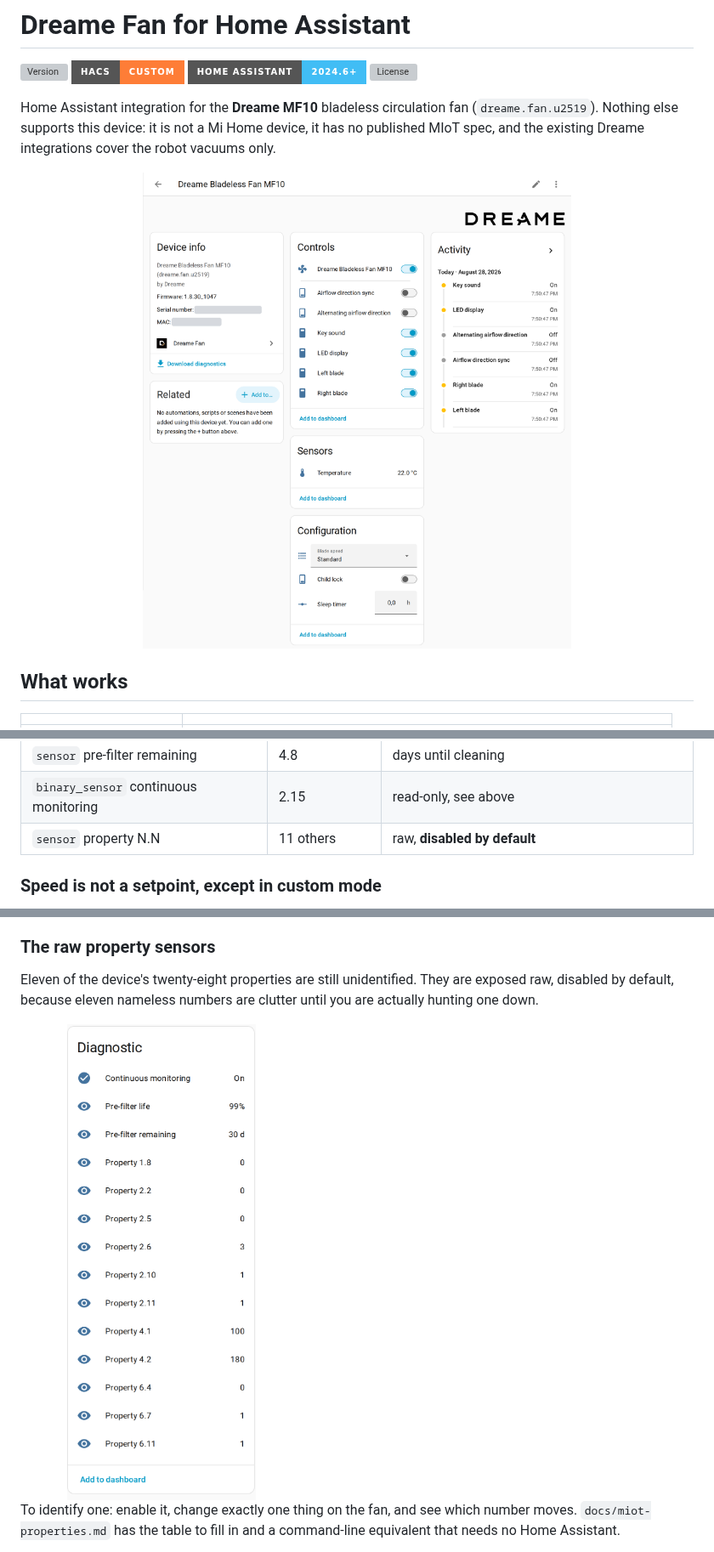
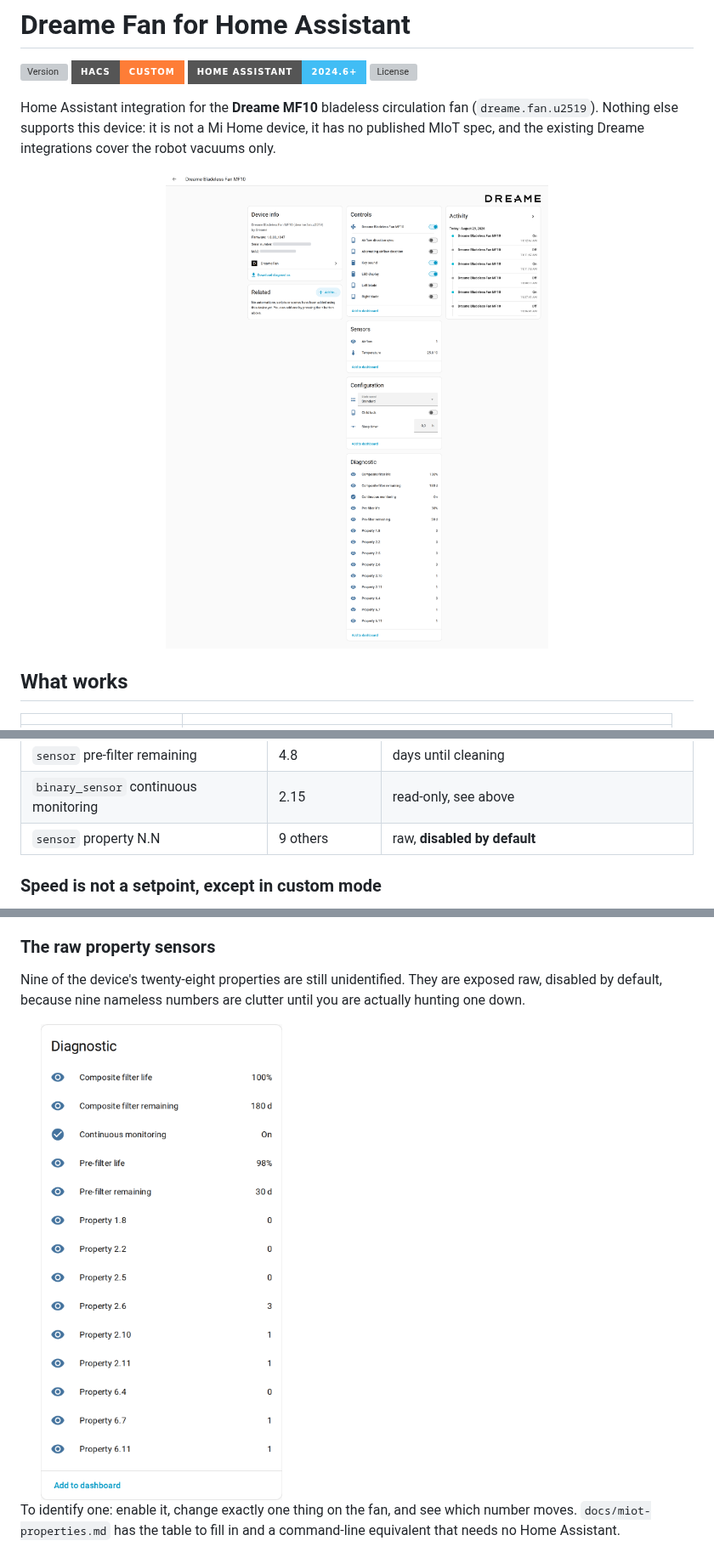
Before and after one commit to jrx-code/hassio-integration-dreame-fan, a Markdown page: README.md, 3 parts joined by grey strips. Shown at 85% size. Rendered like a GitHub page; pictures changed too: docs/media/diagnostics.png, docs/media/entities.png; badges without logos; grey boxes are pictures that could not be loaded.

Commit message:
docs: retake the screenshots and correct the raw property count
The three screenshots were taken before v0.3.0 and still showed the 0.2.1
integration page, a Sensors card holding only temperature, and 4.1/4.2 as
unnamed raw properties. Retaken against 0.5.0, so they show the airflow
sensor, both composite filter sensors, and a Diagnostic card with the nine
properties that really are still unidentified.

The count in the text said eleven in two places, which contradicted the
to-do list right below it: 4.1 and 4.2 became named sensors in v0.5.0, so
28 properties minus 19 confirmed leaves nine.

Co-Authored-By: Claude Opus 5 (1M context) <noreply@anthropic.com>

```diff
--- a/README.md
+++ b/README.md
@@ -85,7 +85,7 @@ cloud integration.
 | `sensor` composite filter remaining | 4.2 | days, 180 = the six months the app quotes |
 | `sensor` pre-filter remaining | 4.8 | days until cleaning |
 | `binary_sensor` continuous monitoring | 2.15 | read-only, see above |
-| `sensor` property N.N | 11 others | raw, **disabled by default** |
+| `sensor` property N.N | 9 others | raw, **disabled by default** |
 
 ### Speed is not a setpoint, except in custom mode
 
@@ -113,8 +113,8 @@ Everywhere else it shows the live number, which the mode holds steady anyway.
 
 ### The raw property sensors
 
-Eleven of the device's twenty-eight properties are still unidentified. They are
-exposed raw, disabled by default, because eleven nameless numbers are clutter
+Nine of the device's twenty-eight properties are still unidentified. They are
+exposed raw, disabled by default, because nine nameless numbers are clutter
 until you are actually hunting one down.
 
 <img src="https://raw.githubusercontent.com/jrx-code/hassio-integration-dreame-fan/main/docs/media/diagnostics.png" width="42%">
```
Also changed, not shown: docs/media/integration.png.
